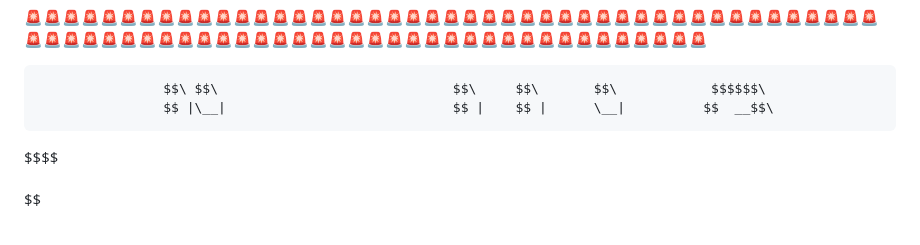
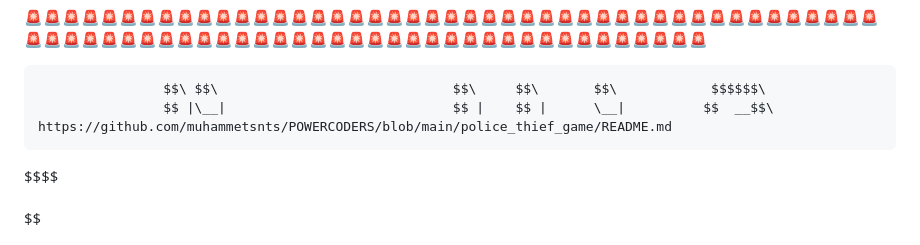
Before and after one commit to muhammetsnts/POWERCODERS, a Markdown page: police_thief_game/README.md, the part around the change. Rendered like a GitHub page.

Commit message:
Update README.md with formatting changes

```diff
--- a/police_thief_game/README.md
+++ b/police_thief_game/README.md
@@ -1,7 +1,7 @@
 🚨🚨🚨🚨🚨🚨🚨🚨🚨🚨🚨🚨🚨🚨🚨🚨🚨🚨🚨🚨🚨🚨🚨🚨🚨🚨🚨🚨🚨🚨🚨🚨🚨🚨🚨🚨🚨🚨🚨🚨🚨🚨🚨🚨🚨🚨🚨🚨🚨🚨🚨🚨🚨🚨🚨🚨🚨🚨🚨🚨🚨🚨🚨🚨🚨🚨🚨🚨🚨🚨🚨🚨🚨🚨🚨🚨🚨🚨🚨🚨🚨
 
                     $$\ $$\                              $$\     $$\       $$\            $$$$$$\
-                    $$ |\__|                             $$ |    $$ |      \__|          $$  __$$\
+                    $$ |\__|                             $$ |    $$ |      \__|          $$  __$$\                                                   https://github.com/muhammetsnts/POWERCODERS/blob/main/police_thief_game/README.md
  $$$$$$\   $$$$$$\  $$ |$$\  $$$$$$$\  $$$$$$\         $$$$$$\   $$$$$$$\  $$\  $$$$$$\  $$ /  \__|       $$$$$$\   $$$$$$\  $$$$$$\$$$$\   $$$$$$\
 $$  __$$\ $$  __$$\ $$ |$$ |$$  _____|$$  __$$\ $$$$$$\\_$$  _|  $$  __$$\ $$ |$$  __$$\ $$$$\           $$  __$$\  \____$$\ $$  _$$  _$$\ $$  __$$\
 $$ /  $$ |$$ /  $$ |$$ |$$ |$$ /      $$$$$$$$ |\______| $$ |    $$ |  $$ |$$ |$$$$$$$$ |$$  _|          $$ /  $$ | $$$$$$$ |$$ / $$ / $$ |$$$$$$$$ |
```
